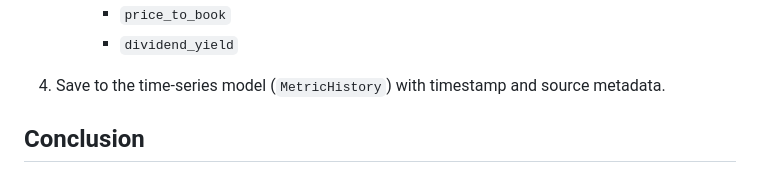
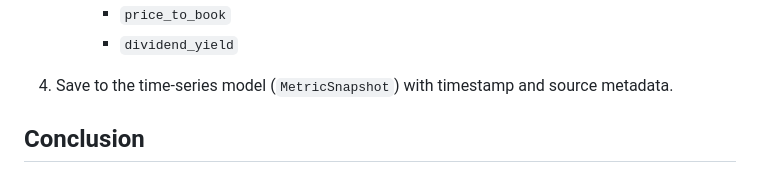
Before and after one commit to zaymuel/invest-shin-indicator, a Markdown page: docs/scraper-findings.md, the part around the change. Drawn GitHub-style.

```diff
--- a/docs/scraper-findings.md
+++ b/docs/scraper-findings.md
@@ -105,7 +105,7 @@ Recommended extraction method:
      - `price_to_book`
      - `dividend_yield`
 
-4. Save to the time-series model (`MetricHistory`) with timestamp and source metadata.
+4. Save to the time-series model (`MetricSnapshot`) with timestamp and source metadata.
 
 ## Conclusion
 
```
Also changed, not shown: README.md (+5 -12 lines), docs/IMPLEMENTATION_PLAN.md (+3 -3 lines).
